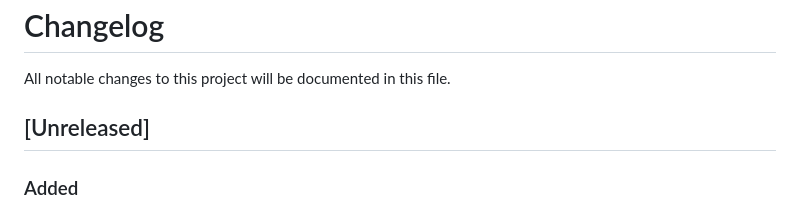
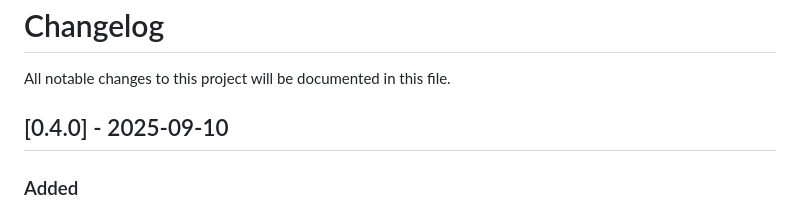
Before and after one commit to bnema/dumber, a Markdown page: CHANGELOG.md, the part around the change. Rendered like a GitHub page.

Commit message:
chore(release): release v0.4.0

```diff
--- a/CHANGELOG.md
+++ b/CHANGELOG.md
@@ -2,7 +2,7 @@
 
 All notable changes to this project will be documented in this file.
 
-## [Unreleased]
+## [0.4.0] - 2025-09-10
 
 ### Added
 - High-performance fuzzy cache system for dmenu history:
```
